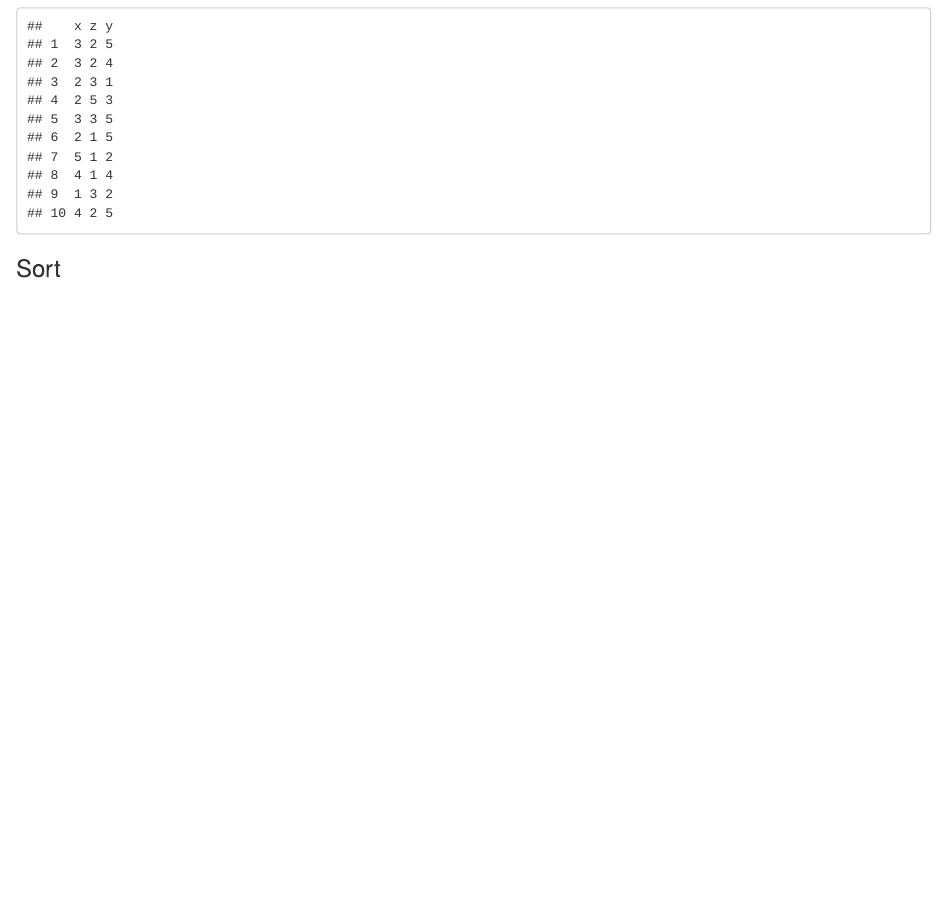
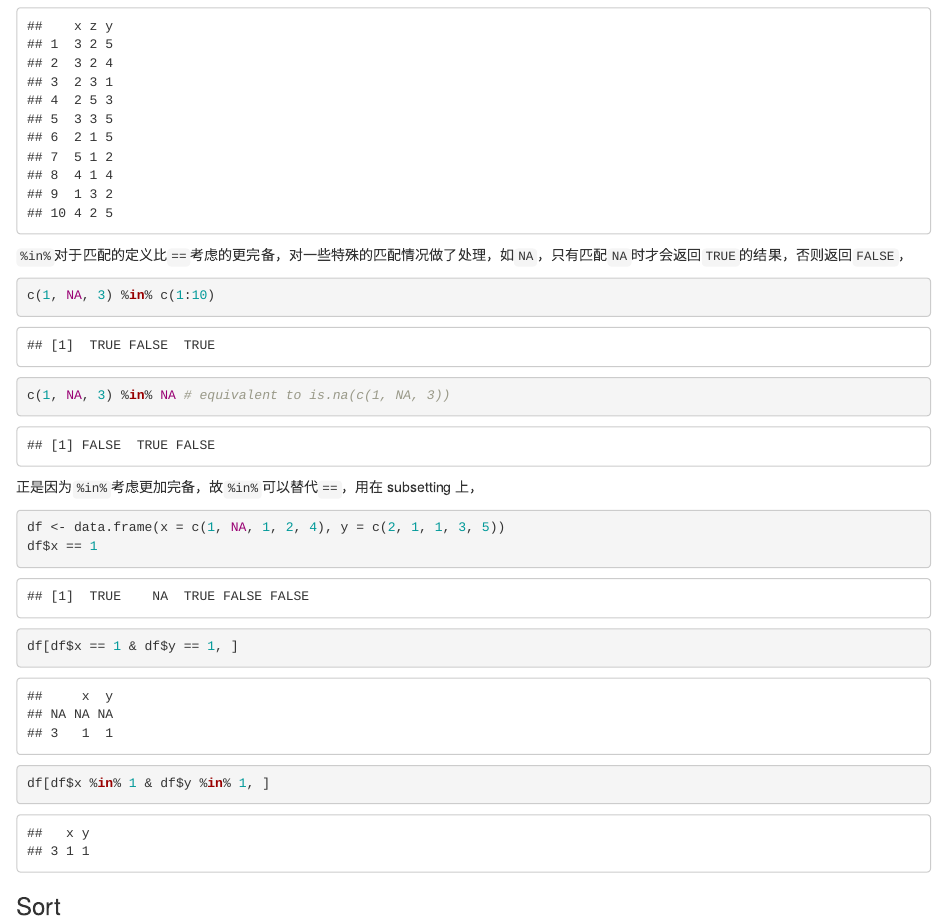
Before and after one commit to NewbieToEverything/R-from-basic-to-advance, an R Markdown document (02-basic-11-regular-operations.Rmd): the page in a window 1100 px wide, from 12850 px down. Rendered offline with R 4.5, knitr and Pandoc, with nearby package versions; drawn as R Markdown's standard HTML page in place of the format the file asks for; code that draws random numbers runs with fixed seeds of ours; some code elsewhere in the file could not run offline.

Commit message:
use %in% instead of ==

````diff
--- a/02-basic-11-regular-operations.Rmd
+++ b/02-basic-11-regular-operations.Rmd
@@ -335,6 +335,21 @@ df <-
   )
 df_select <- df[names(df) %in% vars]
 df_select
+```
+
+
+`%in%`对于匹配的定义比`==`考虑的更完备，对一些特殊的匹配情况做了处理，如`NA`，只有匹配`NA`时才会返回`TRUE`的结果，否则返回`FALSE`，
+```{r in_na}
+c(1, NA, 3) %in% c(1:10)
+c(1, NA, 3) %in% NA # equivalent to is.na(c(1, NA, 3))
+```
+
+正是因为`%in%`考虑更加完备，故`%in%`可以替代`==`，用在 subsetting 上，
+```{r in_subsetting}
+df <- data.frame(x = c(1, NA, 1, 2, 4), y = c(2, 1, 1, 3, 5))
+df$x == 1
+df[df$x == 1 & df$y == 1, ]
+df[df$x %in% 1 & df$y %in% 1, ]
 ```
 
 ### Sort
````
